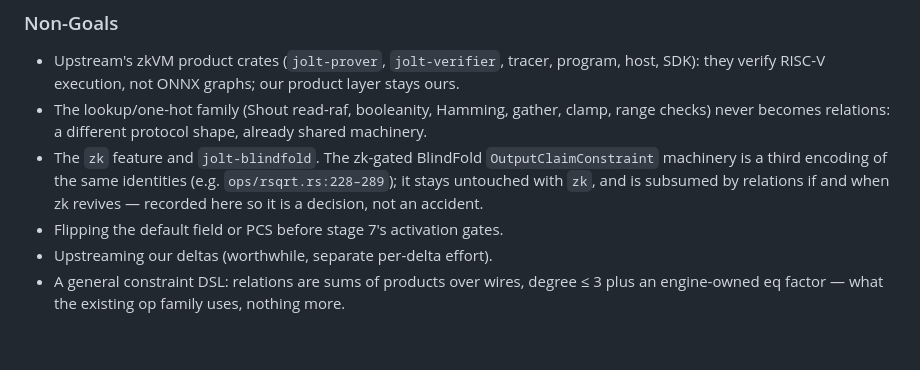
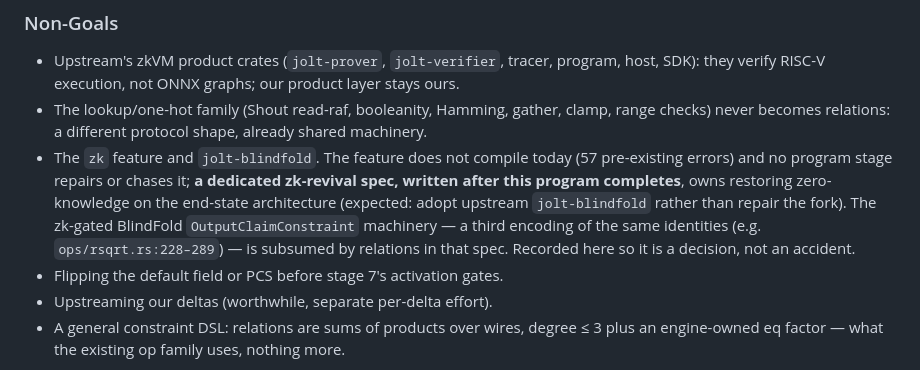
Before and after one commit to ICME-Lab/jolt-atlas, a Markdown page: specs/adoption-program.md, the part around the change. Rendered like a GitHub page; blank space fills up the shorter version.

Commit message:
Spec: zk revival is a dedicated post-program spec, not a program stage
Co-Authored-By: Claude Fable 5 <noreply@anthropic.com>

```diff
--- a/specs/adoption-program.md
+++ b/specs/adoption-program.md
@@ -74,10 +74,13 @@ Each invariant names the mechanism that holds it.
   they verify RISC-V execution, not ONNX graphs; our product layer stays ours.
 - The lookup/one-hot family (Shout read-raf, booleanity, Hamming, gather, clamp, range checks)
   never becomes relations: a different protocol shape, already shared machinery.
-- The `zk` feature and `jolt-blindfold`. The zk-gated BlindFold `OutputClaimConstraint`
-  machinery is a third encoding of the same identities (e.g. `ops/rsqrt.rs:228–289`); it stays
-  untouched with `zk`, and is subsumed by relations if and when zk revives — recorded here so
-  it is a decision, not an accident.
+- The `zk` feature and `jolt-blindfold`. The feature does not compile today (57 pre-existing
+  errors) and no program stage repairs or chases it; **a dedicated zk-revival spec, written
+  after this program completes**, owns restoring zero-knowledge on the end-state architecture
+  (expected: adopt upstream `jolt-blindfold` rather than repair the fork). The zk-gated
+  BlindFold `OutputClaimConstraint` machinery — a third encoding of the same identities (e.g.
+  `ops/rsqrt.rs:228–289`) — is subsumed by relations in that spec. Recorded here so it is a
+  decision, not an accident.
 - Flipping the default field or PCS before stage 7's activation gates.
 - Upstreaming our deltas (worthwhile, separate per-delta effort).
 - A general constraint DSL: relations are sums of products over wires, degree ≤ 3 plus an
```
